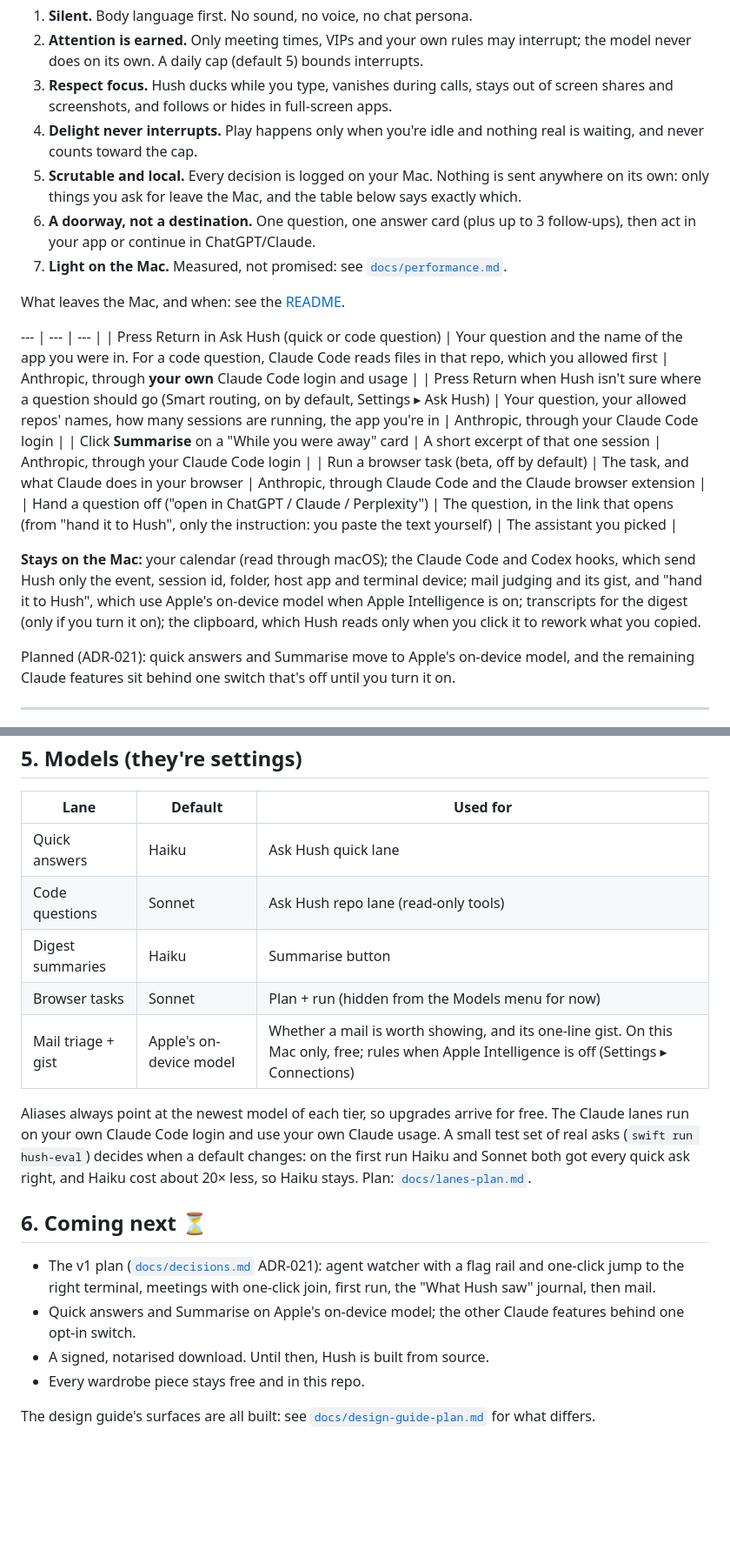
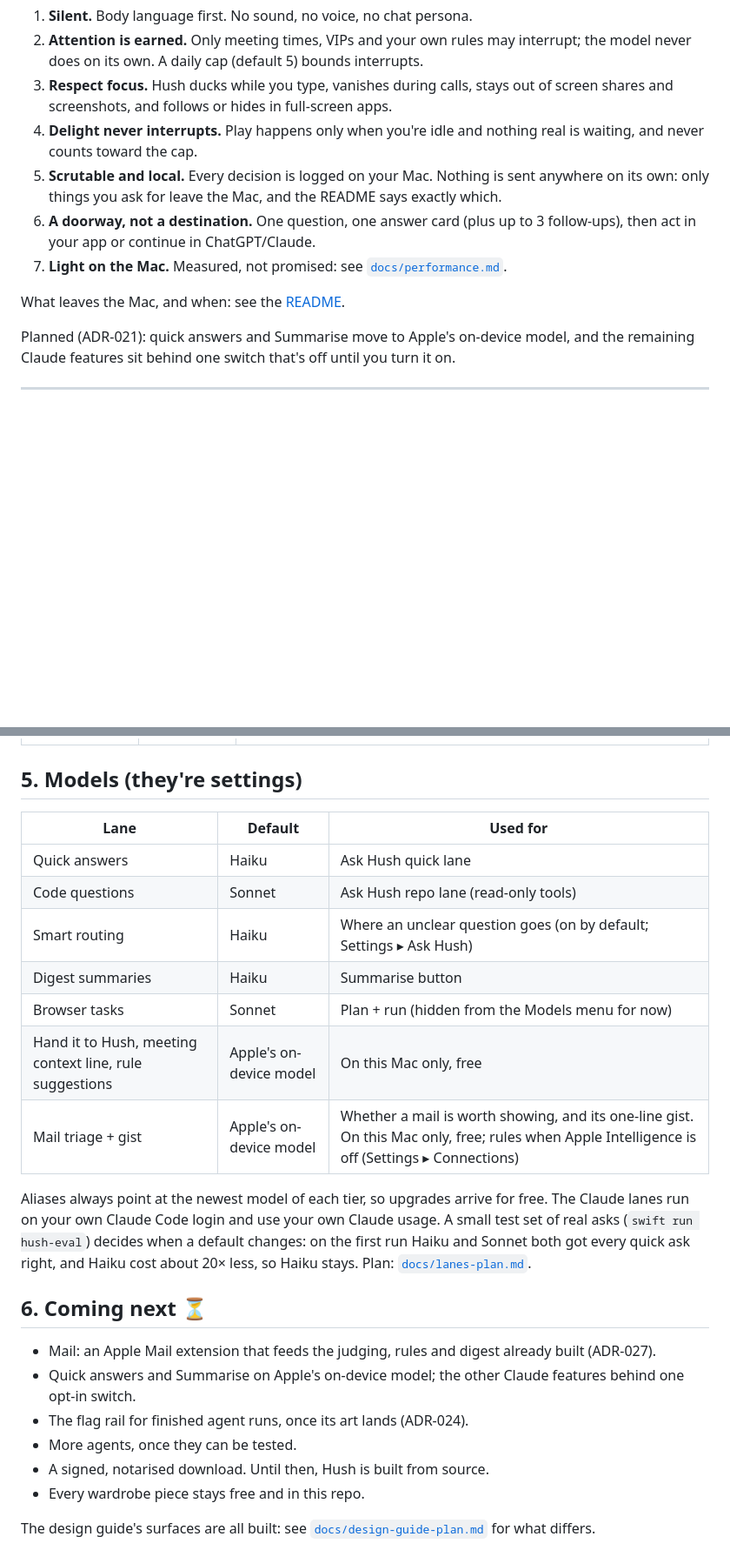
Before and after one commit to adityasshekhawat/hush, a Markdown page: docs/features.md, 2 parts joined by grey strips. Shown at 87% size. GitHub-like rendering; blank space fills up the shorter version.

```diff
--- a/docs/features.md
+++ b/docs/features.md
@@ -18,24 +18,12 @@ this file wins on behaviour and [`design-guide.md`](design-guide.md) wins on loo
 4. **Delight never interrupts.** Play happens only when you're idle and nothing real is waiting, and never counts
    toward the cap.
 5. **Scrutable and local.** Every decision is logged on your Mac. Nothing is sent anywhere on its own: only things
-   you ask for leave the Mac, and the table below says exactly which.
+   you ask for leave the Mac, and the README says exactly which.
 6. **A doorway, not a destination.** One question, one answer card (plus up to 3 follow-ups), then act in your app
    or continue in ChatGPT/Claude.
 7. **Light on the Mac.** Measured, not promised: see [`docs/performance.md`](performance.md).
 
 What leaves the Mac, and when: see the [README](../README.md#what-leaves-your-mac).
-
---- | --- | --- |
-| Press Return in Ask Hush (quick or code question) | Your question and the name of the app you were in. For a code question, Claude Code reads files in that repo, which you allowed first | Anthropic, through **your own** Claude Code login and usage |
-| Press Return when Hush isn't sure where a question should go (Smart routing, on by default, Settings ▸ Ask Hush) | Your question, your allowed repos' names, how many sessions are running, the app you're in | Anthropic, through your Claude Code login |
-| Click **Summarise** on a "While you were away" card | A short excerpt of that one session | Anthropic, through your Claude Code login |
-| Run a browser task (beta, off by default) | The task, and what Claude does in your browser | Anthropic, through Claude Code and the Claude browser extension |
-| Hand a question off ("open in ChatGPT / Claude / Perplexity") | The question, in the link that opens (from "hand it to Hush", only the instruction: you paste the text yourself) | The assistant you picked |
-
-**Stays on the Mac:** your calendar (read through macOS); the Claude Code and Codex hooks, which send Hush only the
-event, session id, folder, host app and terminal device; mail judging and its gist, and "hand it to Hush", which use
-Apple's on-device model when Apple Intelligence is on; transcripts for the digest (only if you turn it on); the
-clipboard, which Hush reads only when you click it to rework what you copied.
 
 Planned (ADR-021): quick answers and Summarise move to Apple's on-device model, and the remaining Claude features
 sit behind one switch that's off until you turn it on.
@@ -254,8 +279,10 @@ it to Chrome, Arc, Brave and Edge itself; for Comet, Hush adds the missing conne
 | --- | --- | --- |
 | Quick answers | Haiku | Ask Hush quick lane |
 | Code questions | Sonnet | Ask Hush repo lane (read-only tools) |
+| Smart routing | Haiku | Where an unclear question goes (on by default; Settings ▸ Ask Hush) |
 | Digest summaries | Haiku | Summarise button |
 | Browser tasks | Sonnet | Plan + run (hidden from the Models menu for now) |
+| Hand it to Hush, meeting context line, rule suggestions | Apple's on-device model | On this Mac only, free |
 | Mail triage + gist | Apple's on-device model | Whether a mail is worth showing, and its one-line gist. On this Mac only, free; rules when Apple Intelligence is off (Settings ▸ Connections) |
 
 Aliases always point at the newest model of each tier, so upgrades arrive for free. The Claude lanes run on your
@@ -265,9 +292,10 @@ Plan: [`docs/lanes-plan.md`](lanes-plan.md).
 
 ## 6. Coming next ⏳
 
-- The v1 plan ([`docs/decisions.md`](decisions.md) ADR-021): agent watcher with a flag rail and one-click jump
-  to the right terminal, meetings with one-click join, first run, the "What Hush saw" journal, then mail.
+- Mail: an Apple Mail extension that feeds the judging, rules and digest already built (ADR-027).
 - Quick answers and Summarise on Apple's on-device model; the other Claude features behind one opt-in switch.
+- The flag rail for finished agent runs, once its art lands (ADR-024).
+- More agents, once they can be tested.
 - A signed, notarised download. Until then, Hush is built from source.
 - Every wardrobe piece stays free and in this repo.
 
```
Also changed, not shown: other parts of docs/features.md (+37 -0 lines), CHANGELOG.md (+2 -1 lines), README.md (+27 -1 lines).
